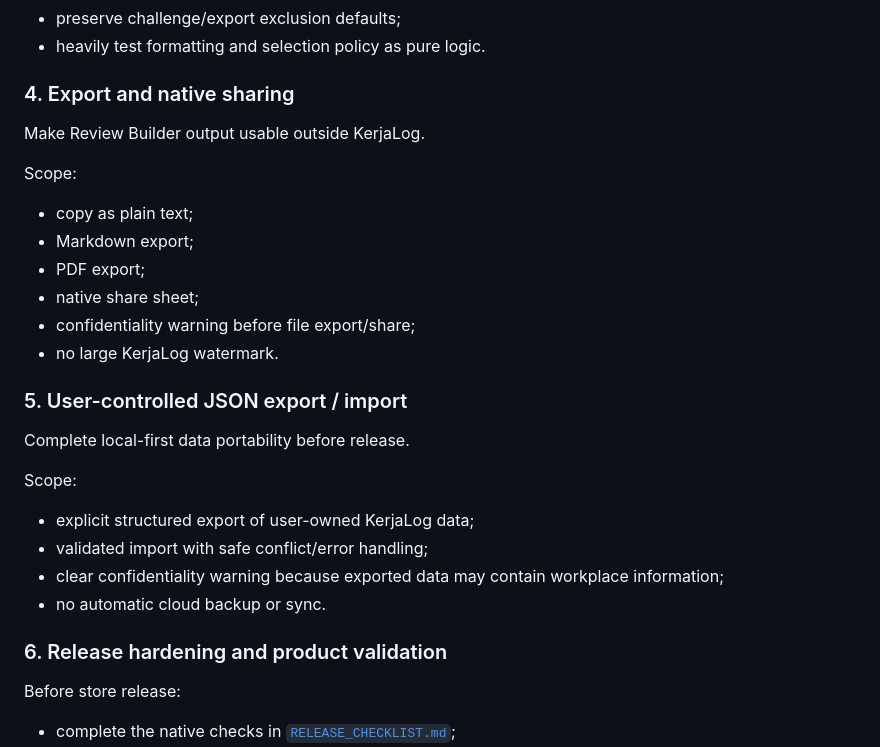
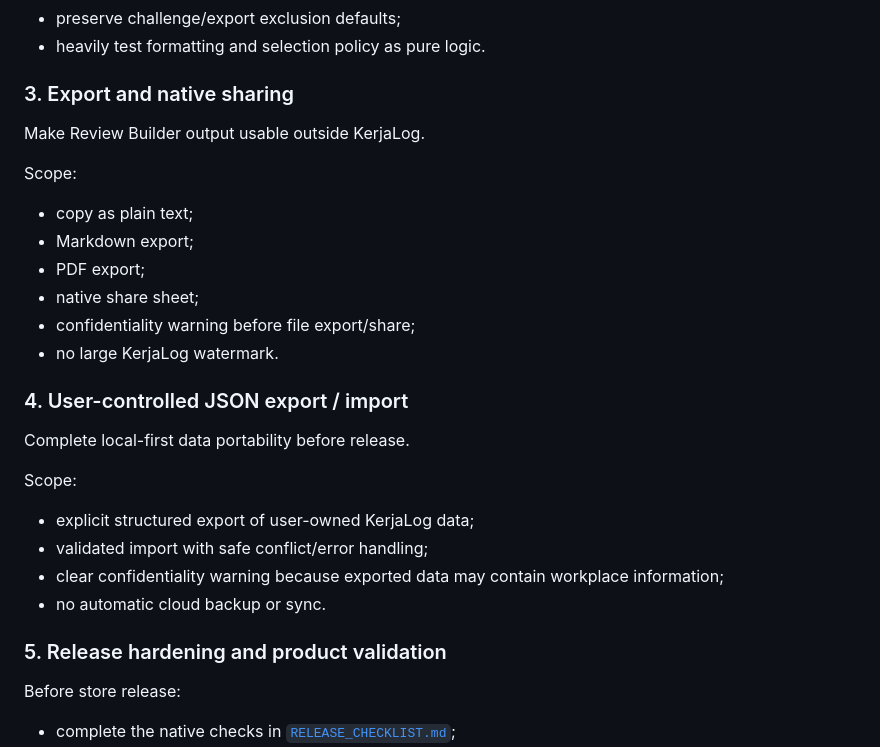
Before and after one commit to BlizzardBlast/KerjaLog, a Markdown page: docs/ROADMAP.md, the part around one of its changes. GitHub-like rendering.

```diff
--- a/docs/ROADMAP.md
+++ b/docs/ROADMAP.md
@@ -104,7 +104,7 @@ Scope:
 - preserve challenge/export exclusion defaults;
 - heavily test formatting and selection policy as pure logic.
 
-### 4. Export and native sharing
+### 3. Export and native sharing
 
 Make Review Builder output usable outside KerjaLog.
 
@@ -117,7 +117,7 @@ Scope:
 - confidentiality warning before file export/share;
 - no large KerjaLog watermark.
 
-### 5. User-controlled JSON export / import
+### 4. User-controlled JSON export / import
 
 Complete local-first data portability before release.
 
@@ -128,7 +128,7 @@ Scope:
 - clear confidentiality warning because exported data may contain workplace information;
 - no automatic cloud backup or sync.
 
-### 6. Release hardening and product validation
+### 5. Release hardening and product validation
 
 Before store release:
 
```
Also changed, not shown: other parts of docs/ROADMAP.md (+17 -17 lines).
